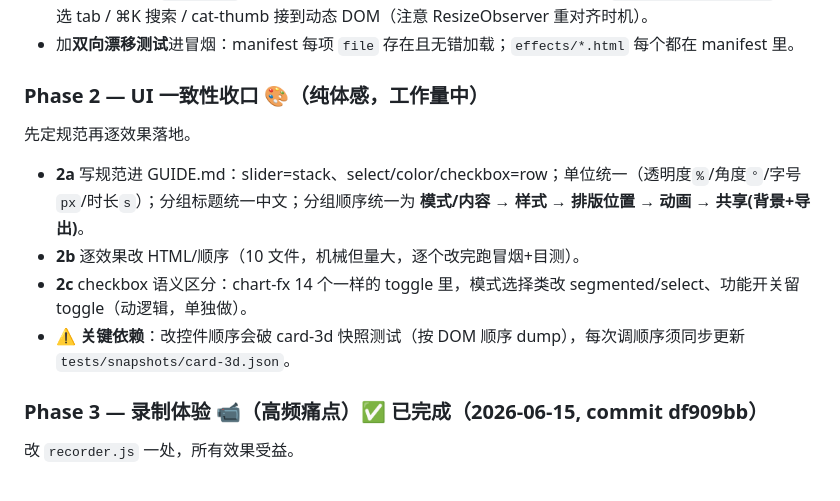
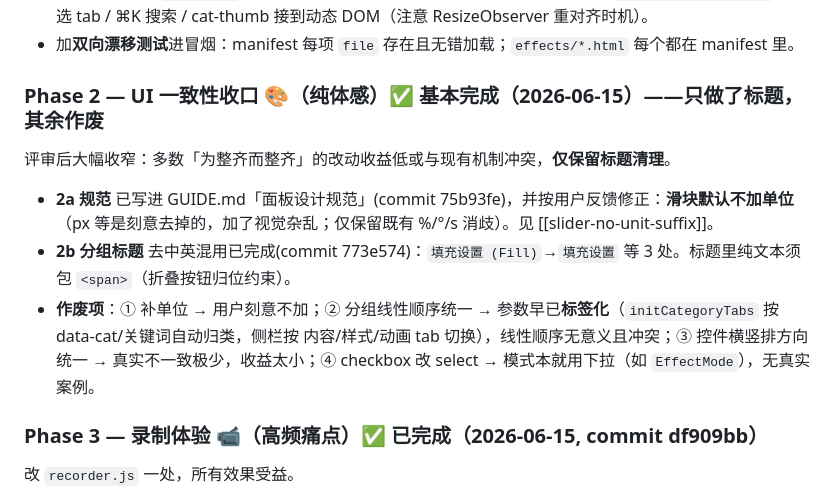
Before and after one commit to JJ-JUNELI/Floway-video-tools, a Markdown page: STATUS.md, the part around the change. GitHub-like rendering.

Commit message:
docs(Phase 2): 据实收口——仅标题清理,其余作废
评审后收窄 Phase 2:分组线性顺序因参数已标签化(initCategoryTabs)而作废;
方向统一收益太小、checkbox 改 select 无真实案例,均不做。补单位按用户反馈作废。
实际成果=分组标题去中英混用(773e574)+ 规范成文(75b93fe)。

Co-Authored-By: Claude Opus 4.8 <noreply@anthropic.com>

```diff
--- a/STATUS.md
+++ b/STATUS.md
@@ -137,12 +137,11 @@ WebGL 效果额外依赖：
 - index.html 的 `#ToolGrid`（和精选区）改为从 manifest 渲染，删 ~10 段静态 `<a class="ext-card">`；筛选 tab / ⌘K 搜索 / cat-thumb 接到动态 DOM（注意 ResizeObserver 重对齐时机）。
 - 加**双向漂移测试**进冒烟：manifest 每项 `file` 存在且无错加载；`effects/*.html` 每个都在 manifest 里。
 
-### Phase 2 — UI 一致性收口 🎨（纯体感，工作量中）
-先定规范再逐效果落地。
-- **2a** 写规范进 GUIDE.md：slider=stack、select/color/checkbox=row；单位统一（透明度`%`/角度`°`/字号`px`/时长`s`）；分组标题统一中文；分组顺序统一为 **模式/内容 → 样式 → 排版位置 → 动画 → 共享(背景+导出)**。
-- **2b** 逐效果改 HTML/顺序（10 文件，机械但量大，逐个改完跑冒烟+目测）。
-- **2c** checkbox 语义区分：chart-fx 14 个一样的 toggle 里，模式选择类改 segmented/select、功能开关留 toggle（动逻辑，单独做）。
-- **⚠️ 关键依赖**：改控件顺序会破 card-3d 快照测试（按 DOM 顺序 dump），每次调顺序须同步更新 `tests/snapshots/card-3d.json`。
+### Phase 2 — UI 一致性收口 🎨（纯体感）✅ 基本完成（2026-06-15）——只做了标题，其余作废
+评审后大幅收窄：多数「为整齐而整齐」的改动收益低或与现有机制冲突，**仅保留标题清理**。
+- **2a 规范** 已写进 GUIDE.md「面板设计规范」(commit 75b93fe)，并按用户反馈修正：**滑块默认不加单位**（px 等是刻意去掉的，加了视觉杂乱；仅保留既有 %/°/s 消歧）。见 [[slider-no-unit-suffix]]。
+- **2b 分组标题** 去中英混用已完成(commit 773e574)：`填充设置 (Fill)`→`填充设置` 等 3 处。标题里纯文本须包 `<span>`（折叠按钮归位约束）。
+- **作废项**：① 补单位 → 用户刻意不加；② 分组线性顺序统一 → 参数早已**标签化**（`initCategoryTabs` 按 data-cat/关键词自动归类，侧栏按 内容/样式/动画 tab 切换），线性顺序无意义且冲突；③ 控件横竖排方向统一 → 真实不一致极少，收益太小；④ checkbox 改 select → 模式本就用下拉（如 `EffectMode`），无真实案例。
 
 ### Phase 3 — 录制体验 📹（高频痛点）✅ 已完成（2026-06-15, commit df909bb）
 改 `recorder.js` 一处，所有效果受益。
```
